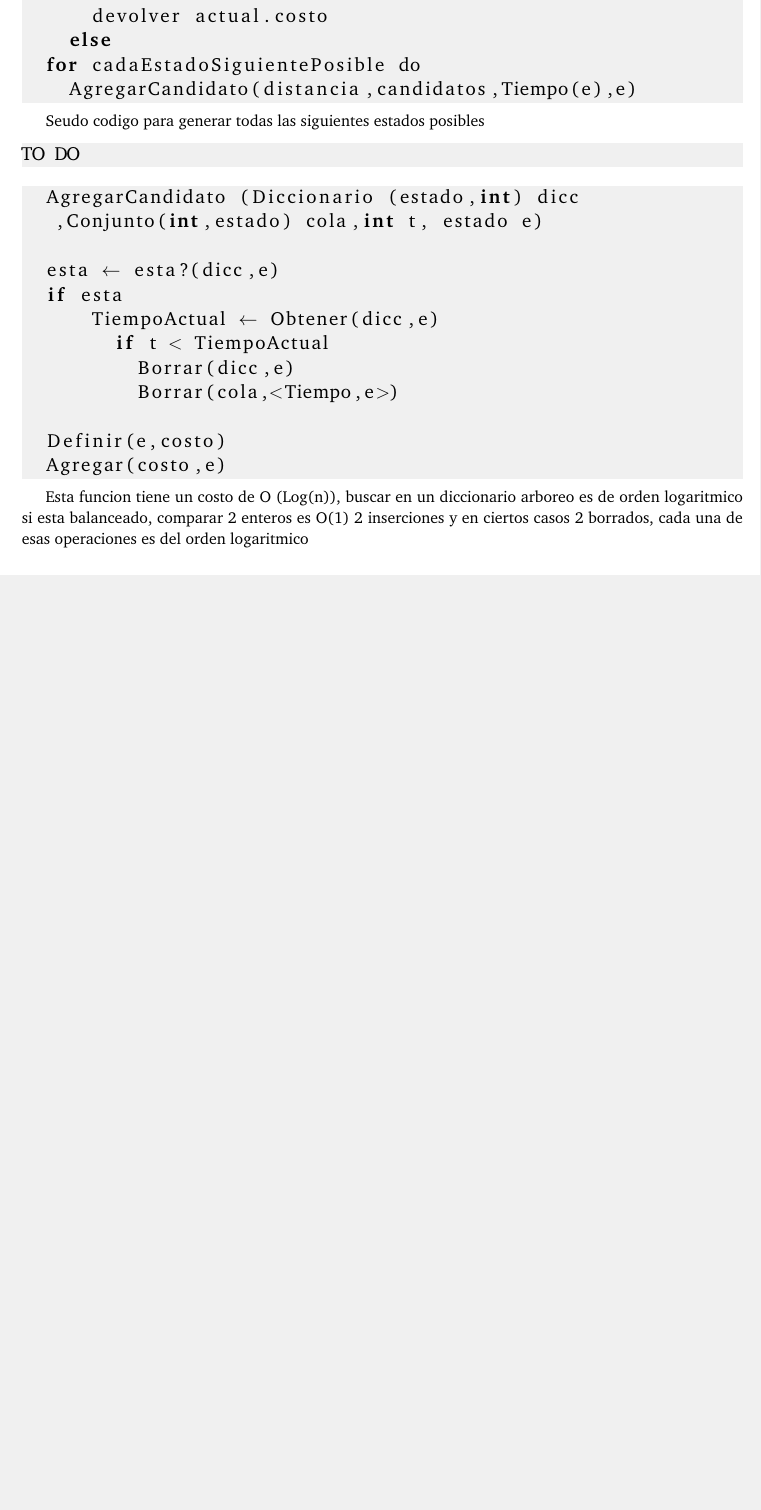
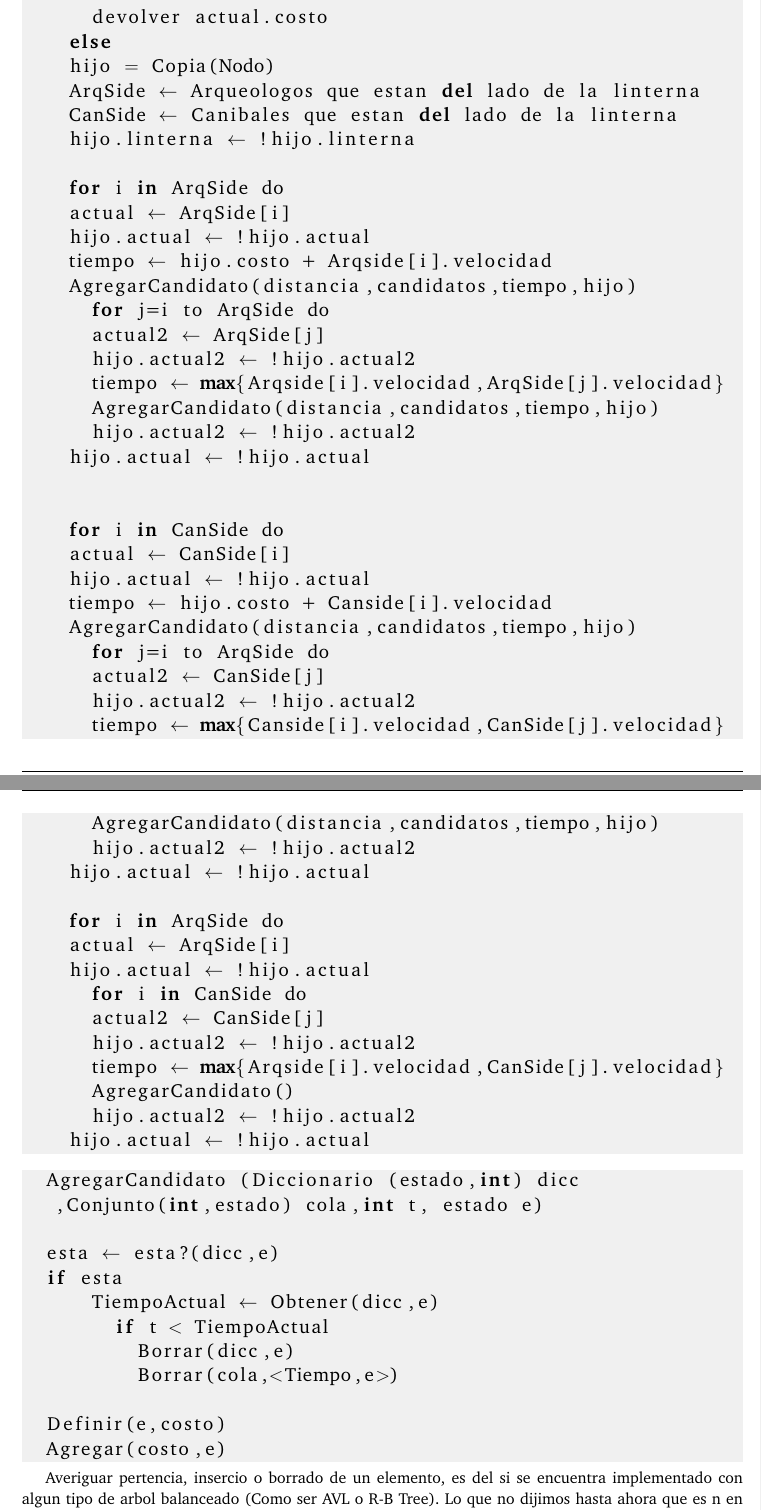
Before and after one commit to ABorgna/algo3, a LaTeX document (tp1/doc/informe.tex, which reads tp1/doc/secciones/ej1.tex): part of page 4 of 10 before the commit and two parts of pages 4 and 5 of 11 after it, the two joined at a grey line, cut so that both start at the same text, the shorter picture padded with empty space. Compiled offline with pdfLaTeX.

Commit message:
Pseudo Codigo Ej1

```diff
--- a/tp1/doc/secciones/ej1.tex
+++ b/tp1/doc/secciones/ej1.tex
@@ -53,5 +53,4 @@
 	Ag(candidatos,0,inicial)
 
 	while candidatos $\neq$ $\emptyset$ do
-
 		actual $\leftarrow$ Min(candidatos)
@@ -59,17 +60,52 @@
 		if actual $=$ res
 			devolver actual.costo
 		else
-	for cadaEstadoSiguientePosible do
-		AgregarCandidato(distancia,candidatos,Tiempo(e),e)
+		hijo $=$ Copia(Nodo)
+		ArqSide $\leftarrow$ Arqueologos que estan del lado de la linterna
+		CanSide $\leftarrow$ Canibales que estan del lado de la linterna
+		hijo.linterna $\leftarrow$ !hijo.linterna
+
+		for i in ArqSide do
+		actual $\leftarrow$ ArqSide[i]
+		hijo.actual $\leftarrow$ !hijo.actual
+		tiempo $\leftarrow$ hijo.costo + Arqside[i].velocidad
+		AgregarCandidato(distancia,candidatos,tiempo,hijo)
+			for j=i to ArqSide do
+			actual2 $\leftarrow$ ArqSide[j]
+			hijo.actual2 $\leftarrow$ !hijo.actual2
+			tiempo $\leftarrow$ max{Arqside[i].velocidad,ArqSide[j].velocidad}
+			AgregarCandidato(distancia,candidatos,tiempo,hijo)
+			hijo.actual2 $\leftarrow$ !hijo.actual2
+		hijo.actual $\leftarrow$ !hijo.actual
+
+
+		for i in CanSide do
+		actual $\leftarrow$ CanSide[i]
+		hijo.actual $\leftarrow$ !hijo.actual
+		tiempo $\leftarrow$ hijo.costo + Canside[i].velocidad
+		AgregarCandidato(distancia,candidatos,tiempo,hijo)
+			for j=i to ArqSide do
+			actual2 $\leftarrow$ CanSide[j]
+			hijo.actual2 $\leftarrow$ !hijo.actual2
+			tiempo $\leftarrow$ max{Canside[i].velocidad,CanSide[j].velocidad}
+			AgregarCandidato(distancia,candidatos,tiempo,hijo)
+			hijo.actual2 $\leftarrow$ !hijo.actual2
+		hijo.actual $\leftarrow$ !hijo.actual
+
+		for i in ArqSide do
+		actual $\leftarrow$ ArqSide[i]
+		hijo.actual $\leftarrow$ !hijo.actual
+			for i in CanSide do
+			actual2 $\leftarrow$ CanSide[j]
+			hijo.actual2 $\leftarrow$ !hijo.actual2
+			tiempo $\leftarrow$ max{Arqside[i].velocidad,CanSide[j].velocidad}
+			AgregarCandidato()
+			hijo.actual2 $\leftarrow$ !hijo.actual2
+		hijo.actual $\leftarrow$ !hijo.actual
 
 \end{lstlisting}
 
-Seudo codigo para generar todas las siguientes estados posibles
-\lstset{basicstyle=\large}
 
-\begin{lstlisting}
-TO DO
-\end{lstlisting}
 
 \lstset{basicstyle=\large}
 \begin{lstlisting}
@@ -87,8 +123,7 @@ TO DO
 
 \end{lstlisting}
 
-Esta funcion tiene un costo de O (Log(n)), buscar en un diccionario arboreo es de orden logaritmico si esta balanceado, comparar 2 enteros es O(1) 2 inserciones
-y en ciertos casos 2 borrados, cada una de esas operaciones es del orden logaritmico
+Averiguar pertencia, insercio o borrado de un elemento, es del si se encuentra implementado con algun tipo de arbol balanceado (Como ser AVL o R-B Tree). Lo que no dijimos hasta ahora que es n en este caso. N es la cantidad de elementos, en nuestro caso de estados que tenemos en la cola de pioridad. Como cota superior tenemos (N+M+1) al cuadrado estados. Aplicando propiedades del logaritmo la potencia sale afuera como una constante multiplicando asi que el costo de esta funcion es logaritmico en la cantidad de personas.
 
 
 	\subsubsection{Correctitud}
```
Also changed, not shown: tp1/doc/secciones/ej1.tex (2 more changed lines).
